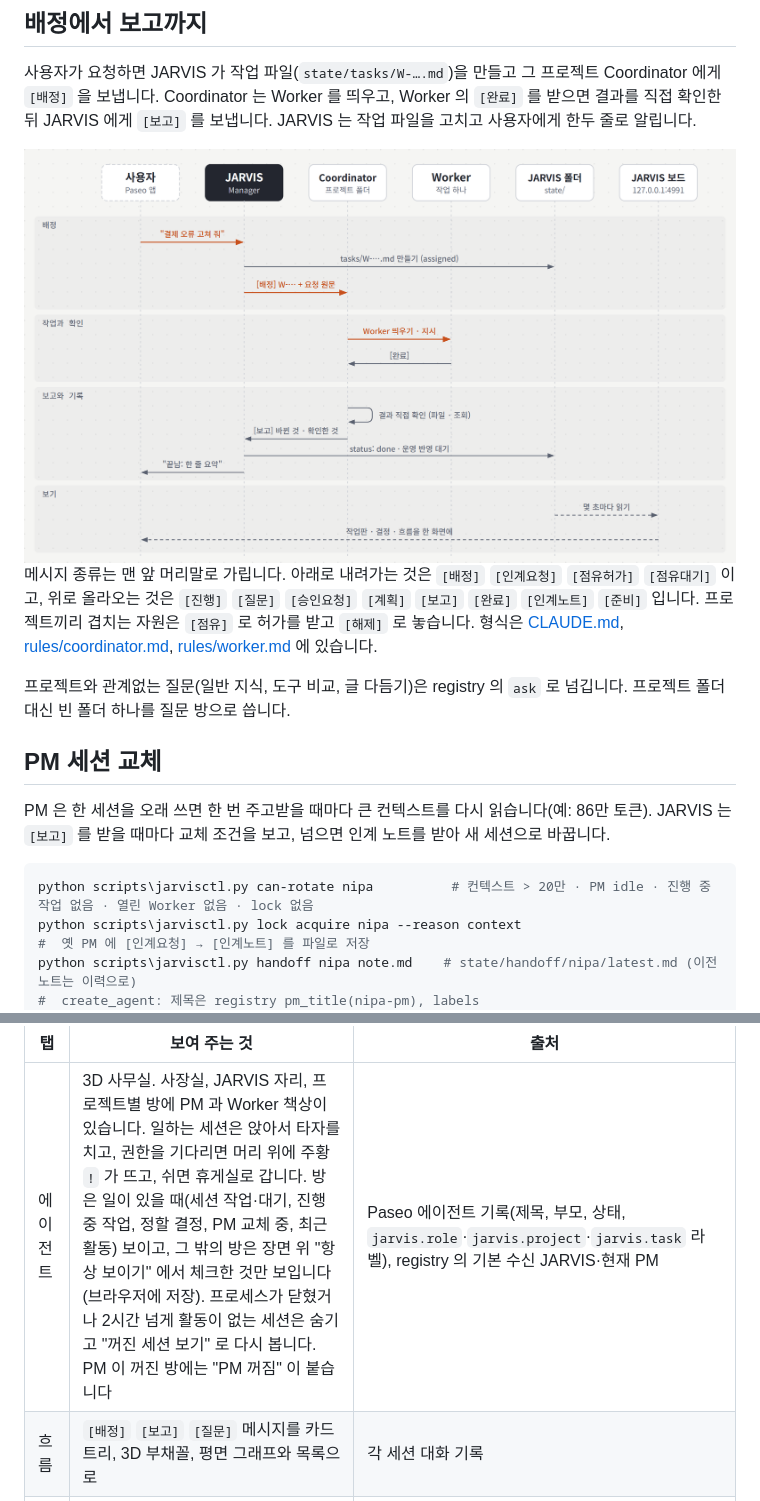
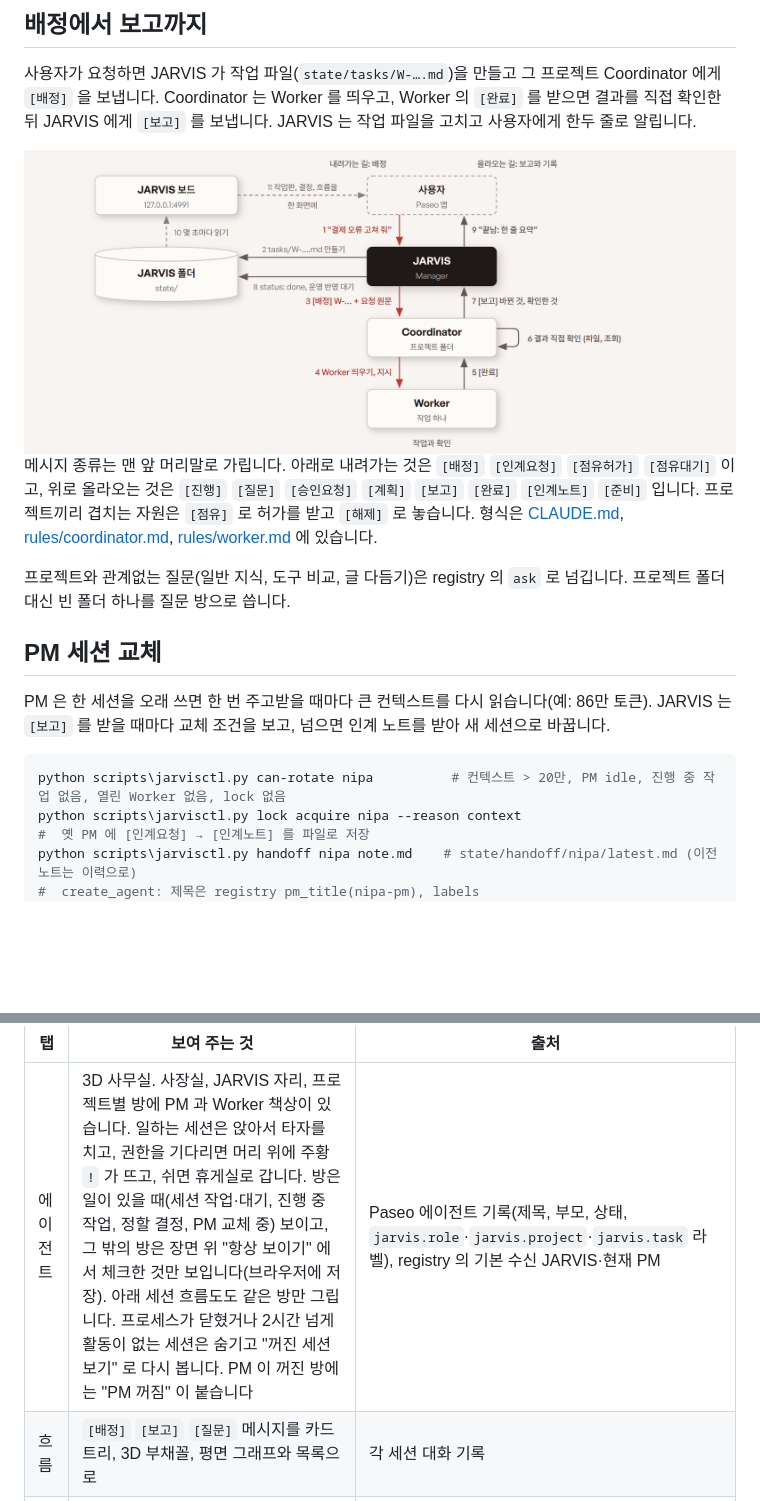
Before and after one commit to smdeveloper7/jarvis, a Markdown page: README.md, 2 parts joined by grey strips. Rendered like a GitHub page; pictures changed too: docs/images/flow-light.png; blank space fills up the shorter version.

````diff
--- a/README.md
+++ b/README.md
@@ -107,7 +107,7 @@ JARVIS 는 개인용 Manager 에이전트입니다. 사용자는 JARVIS 하고
 PM 은 한 세션을 오래 쓰면 한 번 주고받을 때마다 큰 컨텍스트를 다시 읽습니다(예: 86만 토큰). JARVIS 는 `[보고]` 를 받을 때마다 교체 조건을 보고, 넘으면 인계 노트를 받아 새 세션으로 바꿉니다.
 
 ```powershell
-python scripts\jarvisctl.py can-rotate nipa          # 컨텍스트 > 20만 · PM idle · 진행 중 작업 없음 · 열린 Worker 없음 · lock 없음
+python scripts\jarvisctl.py can-rotate nipa          # 컨텍스트 > 20만, PM idle, 진행 중 작업 없음, 열린 Worker 없음, lock 없음
 python scripts\jarvisctl.py lock acquire nipa --reason context
 #  옛 PM 에 [인계요청] → [인계노트] 를 파일로 저장
 python scripts\jarvisctl.py handoff nipa note.md    # state/handoff/nipa/latest.md (이전 노트는 이력으로)
@@ -198,7 +198,7 @@ $env:JARVIS_DIR = "C:\Users\<나>\JARVIS"; $env:PORT = "4991"; python dashboard\
 
 | 탭 | 보여 주는 것 | 출처 |
 |---|---|---|
-| 에이전트 | 3D 사무실. 사장실, JARVIS 자리, 프로젝트별 방에 PM 과 Worker 책상이 있습니다. 일하는 세션은 앉아서 타자를 치고, 권한을 기다리면 머리 위에 주황 `!` 가 뜨고, 쉬면 휴게실로 갑니다. 방은 일이 있을 때(세션 작업·대기, 진행 중 작업, 정할 결정, PM 교체 중, 최근 활동) 보이고, 그 밖의 방은 장면 위 "항상 보이기" 에서 체크한 것만 보입니다(브라우저에 저장). 프로세스가 닫혔거나 2시간 넘게 활동이 없는 세션은 숨기고 "꺼진 세션 보기" 로 다시 봅니다. PM 이 꺼진 방에는 "PM 꺼짐" 이 붙습니다 | Paseo 에이전트 기록(제목, 부모, 상태, `jarvis.role`·`jarvis.project`·`jarvis.task` 라벨), registry 의 기본 수신 JARVIS·현재 PM |
+| 에이전트 | 3D 사무실. 사장실, JARVIS 자리, 프로젝트별 방에 PM 과 Worker 책상이 있습니다. 일하는 세션은 앉아서 타자를 치고, 권한을 기다리면 머리 위에 주황 `!` 가 뜨고, 쉬면 휴게실로 갑니다. 방은 일이 있을 때(세션 작업·대기, 진행 중 작업, 정할 결정, PM 교체 중) 보이고, 그 밖의 방은 장면 위 "항상 보이기" 에서 체크한 것만 보입니다(브라우저에 저장). 아래 세션 흐름도도 같은 방만 그립니다. 프로세스가 닫혔거나 2시간 넘게 활동이 없는 세션은 숨기고 "꺼진 세션 보기" 로 다시 봅니다. PM 이 꺼진 방에는 "PM 꺼짐" 이 붙습니다 | Paseo 에이전트 기록(제목, 부모, 상태, `jarvis.role`·`jarvis.project`·`jarvis.task` 라벨), registry 의 기본 수신 JARVIS·현재 PM |
 | 흐름 | `[배정]` `[보고]` `[질문]` 메시지를 카드 트리, 3D 부채꼴, 평면 그래프와 목록으로 | 각 세션 대화 기록 |
 | 결정 | 지금 정할 것, 작업은 끝났는데 안 정한 것, 미뤄 둔 것, 정한 것(누가, 기준 몇 번으로). 권한을 기다리는 세션 | `state/decisions/*.md`, Paseo 주의 표시 |
 | 할 일 | Notion 할일 DB 의 오늘, 이번 주, 밀린 일. 완료 체크와 오늘로 옮기기 | Notion API |
````
Also changed, not shown: other parts of README.md (+3 -3 lines), docs/images/architecture-dark.png, docs/images/architecture-light.png, docs/images/flow-dark.png, docs/images/layers-dark.png, docs/images/layers-light.png, 4 other files.
